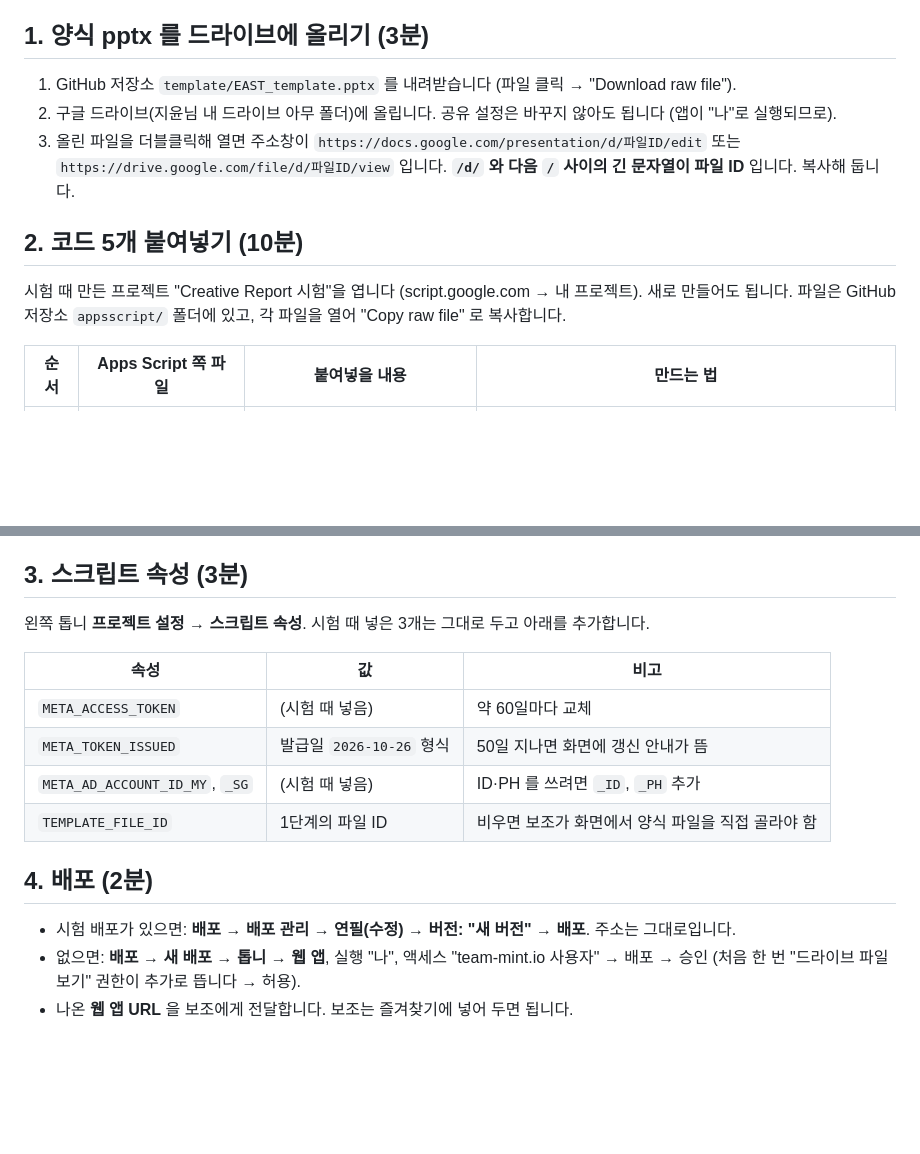
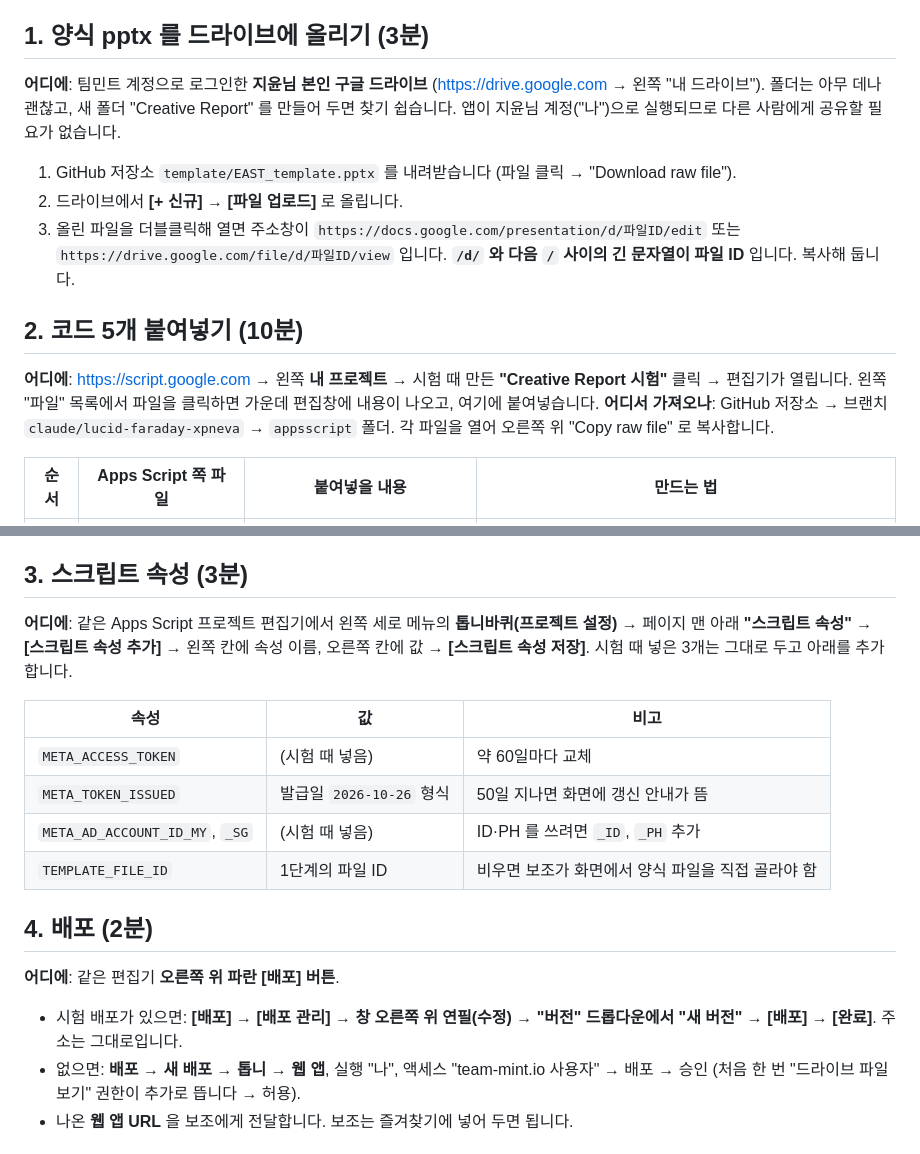
Before and after one commit to lucete6070-cloud/teammint-cravereast-creativereport, a Markdown page: docs/AppsScript_배포.md, 2 parts joined by grey strips. Rendered like a GitHub page; blank space fills up the shorter version.

Commit message:
docs: 배포 가이드에 각 단계의 '어디에'(드라이브 위치, Apps Script 편집기, 속성 화면, 배포 버튼) 명시
Co-Authored-By: Claude Fable 5.1 <noreply@anthropic.com>
Claude-Session: https://claude.ai/code/session_01XfiMQWPPBJpdKRwE7fQRuQ

```diff
--- a/docs/AppsScript_배포.md
+++ b/docs/AppsScript_배포.md
@@ -9,13 +9,14 @@
 - 규칙은 파이썬 버전과 같습니다(숫자 문자열 그대로, 체크박스만, ≤5 한 장, SKU 뒤 줄바꿈, 코멘트 비움). 10월 시트 MY·SG 4개 탭으로 파이썬 결과와 **도형·글자·표 값까지 100% 일치**를 확인했습니다 [확인됨: 개발 환경].
 
 ## 1. 양식 pptx 를 드라이브에 올리기 (3분)
+**어디에**: 팀민트 계정으로 로그인한 **지윤님 본인 구글 드라이브** (https://drive.google.com → 왼쪽 "내 드라이브"). 폴더는 아무 데나 괜찮고, 새 폴더 "Creative Report" 를 만들어 두면 찾기 쉽습니다. 앱이 지윤님 계정("나")으로 실행되므로 다른 사람에게 공유할 필요가 없습니다.
 1. GitHub 저장소 `template/EAST_template.pptx` 를 내려받습니다 (파일 클릭 → "Download raw file").
-2. 구글 드라이브(지윤님 내 드라이브 아무 폴더)에 올립니다. 공유 설정은 바꾸지 않아도 됩니다 (앱이 "나"로 실행되므로).
+2. 드라이브에서 **[+ 신규] → [파일 업로드]** 로 올립니다.
 3. 올린 파일을 더블클릭해 열면 주소창이 `https://docs.google.com/presentation/d/파일ID/edit` 또는 `https://drive.google.com/file/d/파일ID/view` 입니다. **`/d/` 와 다음 `/` 사이의 긴 문자열이 파일 ID** 입니다. 복사해 둡니다.
 
 ## 2. 코드 5개 붙여넣기 (10분)
-시험 때 만든 프로젝트 "Creative Report 시험"을 엽니다 (script.google.com → 내 프로젝트). 새로 만들어도 됩니다.
-파일은 GitHub 저장소 `appsscript/` 폴더에 있고, 각 파일을 열어 "Copy raw file" 로 복사합니다.
+**어디에**: https://script.google.com → 왼쪽 **내 프로젝트** → 시험 때 만든 **"Creative Report 시험"** 클릭 → 편집기가 열립니다. 왼쪽 "파일" 목록에서 파일을 클릭하면 가운데 편집창에 내용이 나오고, 여기에 붙여넣습니다.
+**어디서 가져오나**: GitHub 저장소 → 브랜치 `claude/lucid-faraday-xpneva` → `appsscript` 폴더. 각 파일을 열어 오른쪽 위 "Copy raw file" 로 복사합니다.
 
 | 순서 | Apps Script 쪽 파일 | 붙여넣을 내용 | 만드는 법 |
 |---|---|---|---|
@@ -28,7 +29,7 @@
 각 파일마다 **Ctrl+S**. 왼쪽 파일 목록에 5개(`Code.gs`, `Index.html`, `plan_js.html`, `build_js.html`, `labels_js.html`)가 보이면 됩니다. 이름의 대소문자와 밑줄이 정확해야 합니다.
 
 ## 3. 스크립트 속성 (3분)
-왼쪽 톱니 **프로젝트 설정 → 스크립트 속성**. 시험 때 넣은 3개는 그대로 두고 아래를 추가합니다.
+**어디에**: 같은 Apps Script 프로젝트 편집기에서 왼쪽 세로 메뉴의 **톱니바퀴(프로젝트 설정)** → 페이지 맨 아래 **"스크립트 속성"** → **[스크립트 속성 추가]** → 왼쪽 칸에 속성 이름, 오른쪽 칸에 값 → **[스크립트 속성 저장]**. 시험 때 넣은 3개는 그대로 두고 아래를 추가합니다.
 
 | 속성 | 값 | 비고 |
 |---|---|---|
@@ -38,7 +39,8 @@
 | `TEMPLATE_FILE_ID` | 1단계의 파일 ID | 비우면 보조가 화면에서 양식 파일을 직접 골라야 함 |
 
 ## 4. 배포 (2분)
-- 시험 배포가 있으면: **배포 → 배포 관리 → 연필(수정) → 버전: "새 버전" → 배포**. 주소는 그대로입니다.
+**어디에**: 같은 편집기 **오른쪽 위 파란 [배포] 버튼**.
+- 시험 배포가 있으면: **[배포] → [배포 관리] → 창 오른쪽 위 연필(수정) → "버전" 드롭다운에서 "새 버전" → [배포] → [완료]**. 주소는 그대로입니다.
 - 없으면: **배포 → 새 배포 → 톱니 → 웹 앱**, 실행 "나", 액세스 "team-mint.io 사용자" → 배포 → 승인 (처음 한 번 "드라이브 파일 보기" 권한이 추가로 뜹니다 → 허용).
 - 나온 **웹 앱 URL** 을 보조에게 전달합니다. 보조는 즐겨찾기에 넣어 두면 됩니다.
 
```
